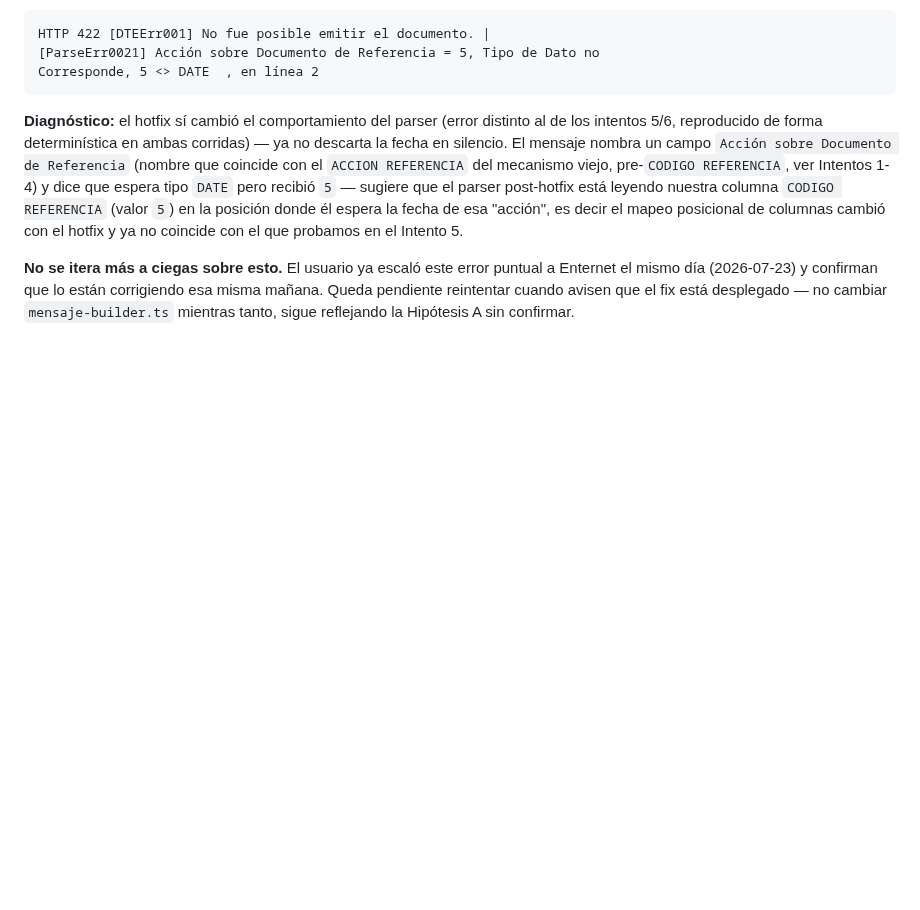
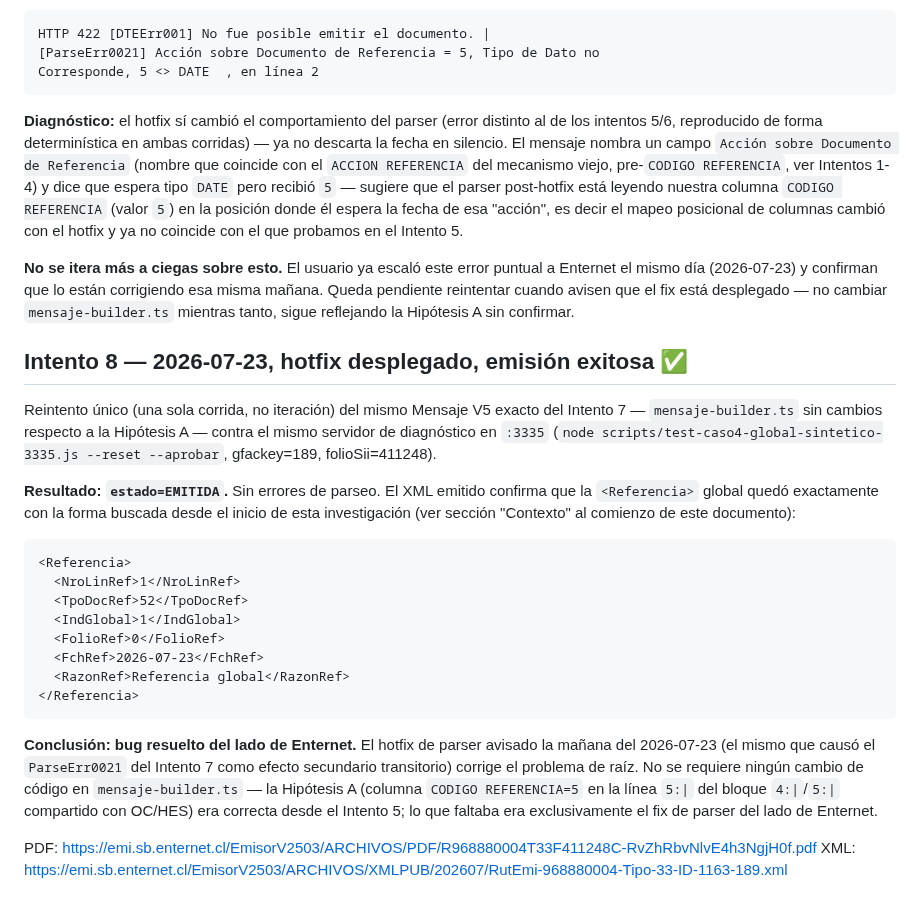
Before and after one commit to matop/facturador-guias-backend, a Markdown page: docs/consulta-enternet-referencia-global.md, the part around the change. Drawn GitHub-style; blank space fills up the shorter version.

Commit message:
docs: Intento 8 — hotfix de Enternet desplegado, emisión de referencia global exitosa

````diff
--- a/docs/consulta-enternet-referencia-global.md
+++ b/docs/consulta-enternet-referencia-global.md
@@ -354,3 +354,38 @@ puntual a Enternet el mismo día (2026-07-23) y confirman que lo están
 corrigiendo esa misma mañana. Queda pendiente reintentar cuando avisen que
 el fix está desplegado — no cambiar `mensaje-builder.ts` mientras tanto,
 sigue reflejando la Hipótesis A sin confirmar.
+
+## Intento 8 — 2026-07-23, hotfix desplegado, **emisión exitosa** ✅
+
+Reintento único (una sola corrida, no iteración) del mismo Mensaje V5 exacto
+del Intento 7 — `mensaje-builder.ts` sin cambios respecto a la Hipótesis A —
+contra el mismo servidor de diagnóstico en `:3335`
+(`node scripts/test-caso4-global-sintetico-3335.js --reset --aprobar`,
+gfackey=189, folioSii=411248).
+
+**Resultado: `estado=EMITIDA`.** Sin errores de parseo. El XML emitido
+confirma que la `<Referencia>` global quedó exactamente con la forma
+buscada desde el inicio de esta investigación (ver sección "Contexto" al
+comienzo de este documento):
+
+```xml
+<Referencia>
+  <NroLinRef>1</NroLinRef>
+  <TpoDocRef>52</TpoDocRef>
+  <IndGlobal>1</IndGlobal>
+  <FolioRef>0</FolioRef>
+  <FchRef>2026-07-23</FchRef>
+  <RazonRef>Referencia global</RazonRef>
+</Referencia>
+```
+
+**Conclusión: bug resuelto del lado de Enternet.** El hotfix de parser
+avisado la mañana del 2026-07-23 (el mismo que causó el `ParseErr0021` del
+Intento 7 como efecto secundario transitorio) corrige el problema de raíz.
+No se requiere ningún cambio de código en `mensaje-builder.ts` — la
+Hipótesis A (columna `CODIGO REFERENCIA=5` en la línea `5:|` del bloque
+`4:|`/`5:|` compartido con OC/HES) era correcta desde el Intento 5; lo que
+faltaba era exclusivamente el fix de parser del lado de Enternet.
+
+PDF: https://emi.sb.enternet.cl/EmisorV2503/ARCHIVOS/PDF/R968880004T33F411248C-RvZhRbvNlvE4h3NgjH0f.pdf
+XML: https://emi.sb.enternet.cl/EmisorV2503/ARCHIVOS/XMLPUB/202607/RutEmi-968880004-Tipo-33-ID-1163-189.xml
````
